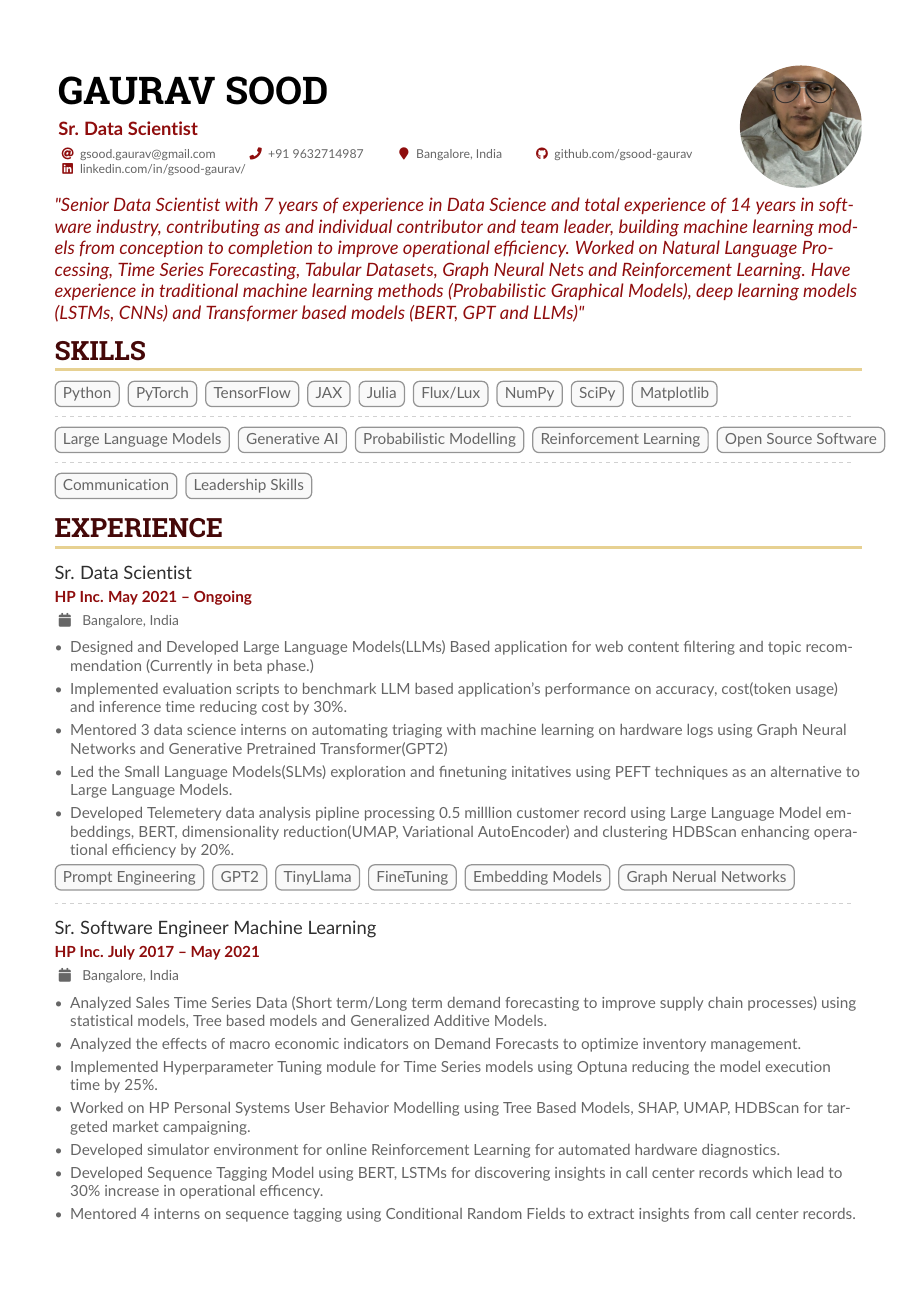
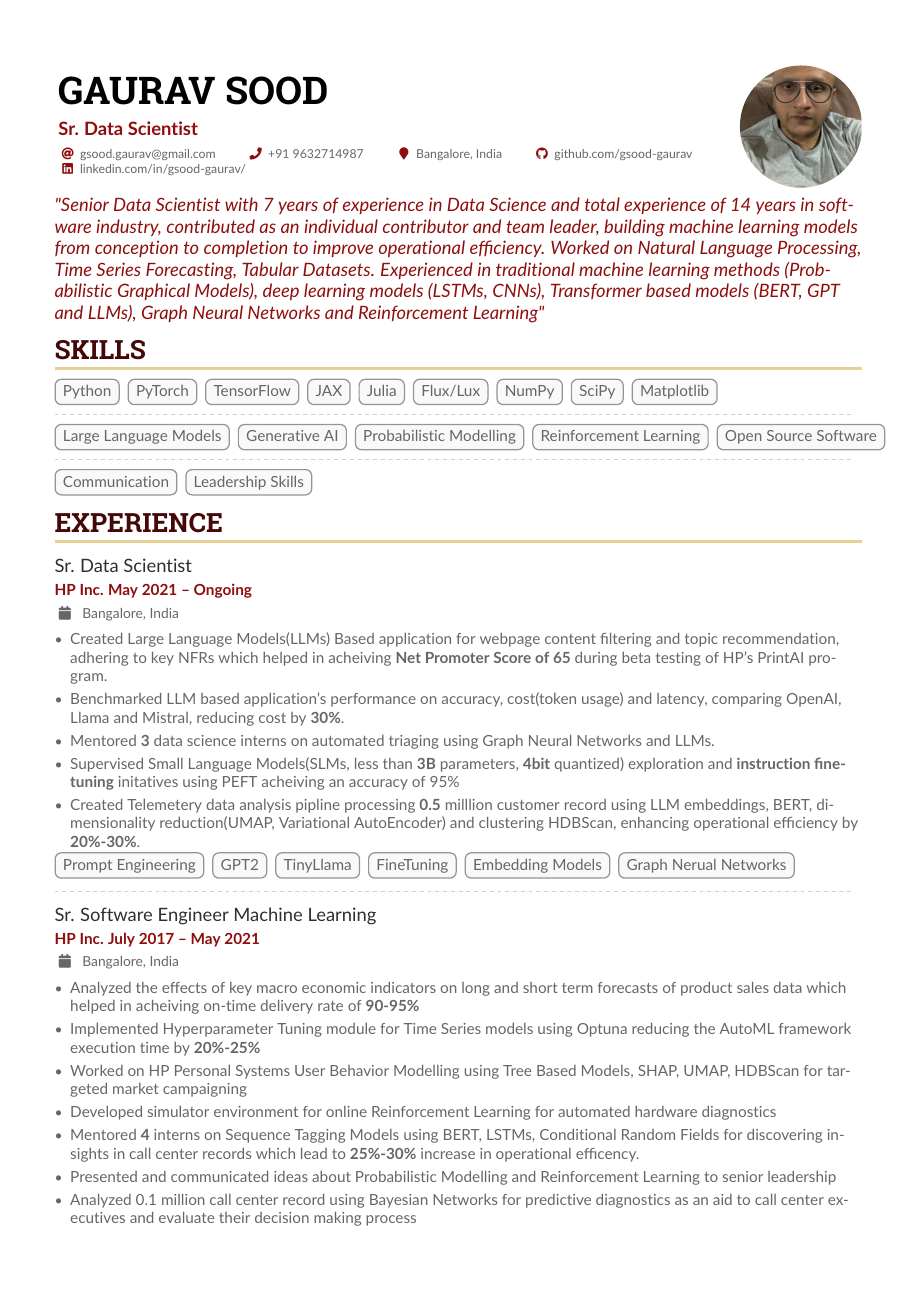
Before and after one commit to gsood-gaurav/my-cv, a LaTeX CV (curriculum-vitae.tex): page 1 of 3 before the commit and page 1 of 2 after it. Compiled offline with pdfLaTeX.

Commit message:
Updated CV

```diff
--- a/curriculum-vitae.tex
+++ b/curriculum-vitae.tex
@@ -68,10 +68,10 @@
 
 \begin{paracol}{1}
  \begin{quote}
-"Senior Data Scientist with 7 years of experience in Data Science and total experience of 14 years in software industry, contributing as and individual contributor and team leader, building machine learning models from conception to completion to improve operational efficiency. Worked on  Natural Language Processing, Time Series Forecasting, Tabular Datasets, Graph Neural Nets and  Reinforcement Learning.  Have experience in traditional machine learning methods (Probabilistic Graphical Models), deep learning models (LSTMs, CNNs) and Transformer based models (BERT, GPT and LLMs)"
+"Senior Data Scientist with 7 years of experience in Data Science and total experience of 14 years in software industry, contributed as an individual contributor and team leader, building machine learning models from conception to completion to improve operational efficiency. Worked on  Natural Language Processing, Time Series Forecasting, Tabular Datasets. Experienced in traditional machine learning methods (Probabilistic Graphical Models), deep learning models (LSTMs, CNNs), Transformer based models (BERT, GPT and LLMs), Graph Neural Networks and Reinforcement Learning"
  \end{quote}
 \cvsection{Skills}
-\label{sec:org56280a8}
+\label{sec:org662dcfa}
 \cvtag{Python}
 \cvtag{PyTorch}
 \cvtag{TensorFlow}
@@ -96,21 +96,24 @@
 \cvtag{Leadership Skills}
 
 \cvsection{Experience}
-\label{sec:org7eaf0ca}
+\label{sec:org2acc8d9}
 \cvevent{Sr. Data Scientist}{ HP Inc. May 2021 -- Ongoing}{ Bangalore, India}{}
 
 \begin{itemize}
-\item Designed and Developed Large Language Models(LLMs) Based application for web content
-filtering and topic recommendation (Currently in beta phase.)
-\item Implemented evaluation scripts to benchmark LLM based application's performance on
-accuracy, cost(token usage) and inference time reducing cost by 30\%.
-\item Mentored 3 data science interns on automating triaging with machine learning
-on hardware logs using Graph Neural Networks and Generative Pretrained Transformer(GPT2)
-\item Led the Small Language Models(SLMs) exploration and finetuning initatives
-using PEFT techniques as an alternative to Large Language Models.
-\item Developed Telemetery data analysis pipline processing 0.5 milllion customer record using Large Language Model
-embeddings, BERT, dimensionality reduction(UMAP, Variational AutoEncoder) and
-clustering HDBScan enhancing operational efficiency by 20\%.
+\item Created Large Language Models(LLMs) Based application for webpage content
+filtering and topic recommendation, adhering to key NFRs which helped in
+acheiving \textbf{\textbf{Net Promoter Score of 65}} during beta testing of HP's PrintAI
+program.
+\item Benchmarked LLM based application's performance on accuracy, cost(token usage)
+and latency, comparing OpenAI, Llama and Mistral, reducing cost by \textbf{\textbf{30\%}}.
+\item Mentored \textbf{\textbf{3}} data science interns on automated triaging using Graph Neural
+Networks and LLMs.
+\item Supervised Small Language Models(SLMs, less than \textbf{\textbf{3B}} parameters, \textbf{\textbf{4bit}}
+quantized) exploration and \textbf{\textbf{instruction finetuning}}
+initatives using PEFT acheiving an accuracy of 95\%
+\item Created Telemetery data analysis pipline processing \textbf{\textbf{0.5}} milllion customer
+record using LLM embeddings, BERT, dimensionality reduction(UMAP, Variational
+AutoEncoder) and clustering HDBScan, enhancing operational efficiency by \textbf{\textbf{20\%-30\%}}.
 \end{itemize}
 
 \cvtag{Prompt Engineering}
@@ -123,19 +126,20 @@ clustering HDBScan enhancing operational efficiency by 20\%.
 \cvevent{Sr. Software Engineer Machine Learning}{ HP Inc. July 2017 -- May 2021}{ Bangalore, India}{}
 
 \begin{itemize}
-\item Analyzed Sales Time Series Data (Short term/Long term demand forecasting to
-improve supply chain processes) using statistical models, Tree based models
-and Generalized Additive Models.
-\item Analyzed the effects of macro economic indicators on Demand Forecasts to
-optimize inventory management.
+\item Analyzed the effects of key macro economic indicators on long and short
+term forecasts of product sales data which helped in acheiving on-time
+delivery rate of \textbf{\textbf{90-95\%}}
 \item Implemented Hyperparameter Tuning module for Time Series models using Optuna
-reducing the model execution time by 25\%.
+reducing the AutoML framework execution time by \textbf{\textbf{20\%-25\%}}
 \item Worked on HP Personal Systems User Behavior Modelling using Tree Based Models,
-SHAP, UMAP, HDBScan for targeted market campaigning.
+SHAP, UMAP, HDBScan for targeted market campaigning
 \item Developed simulator environment for online Reinforcement Learning for
-automated hardware diagnostics.
-\item Developed Sequence Tagging Model using BERT, LSTMs for discovering insights in
-call center records which lead to 30\% increase in operational efficency.
-\item Mentored 4 interns on sequence tagging using Conditional Random Fields to
-extract insights from call center records.
+automated hardware diagnostics
+\item Mentored \textbf{\textbf{4}} interns on Sequence Tagging Models using BERT, LSTMs,
+Conditional Random Fields for discovering insights in call center records
+which lead to \textbf{\textbf{25\%-30\%}} increase in operational efficency.
 \item Presented and communicated ideas about Probabilistic Modelling and
+Reinforcement Learning to senior leadership
+\item Analyzed 0.1 million call center record using Bayesian Networks for predictive
+diagnostics as an aid to call center executives and evaluate their decision
+making process
```
Also changed, not shown: curriculum-vitae.pdf, curriculum-vitae.tex (58 more changed lines), 2 other files.
